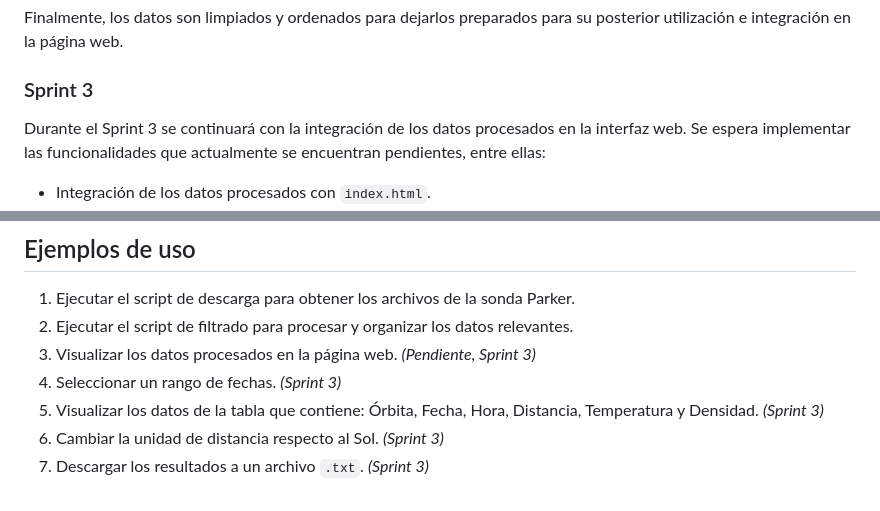
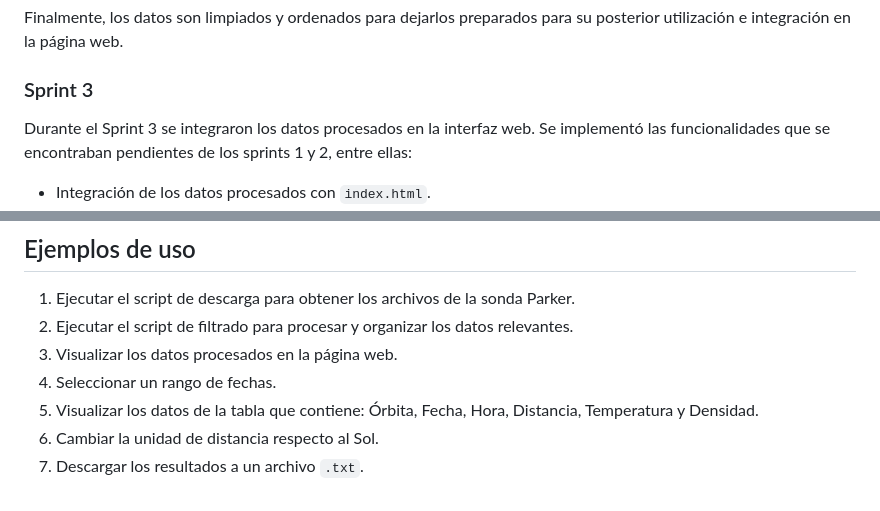
Before and after one commit to thiaremolina/Proyecto-Sonda-Parker-Desoft, a Markdown page: README.md, 2 parts joined by grey strips. GitHub-like rendering.

Commit message:
Actualización README.md

```diff
--- a/README.md
+++ b/README.md
@@ -41,7 +41,7 @@ Para determinar el número de órbita, la función identifica los perihelios de
 Finalmente, los datos son limpiados y ordenados para dejarlos preparados para su posterior utilización e integración en la página web.
 
 ### Sprint 3
-Durante el Sprint 3 se continuará con la integración de los datos procesados en la interfaz web. Se espera implementar las funcionalidades que actualmente se encuentran pendientes, entre ellas:
+Durante el Sprint 3 se integraron los datos procesados en la interfaz web. Se implementó las funcionalidades que se encontraban pendientes de los sprints 1 y 2, entre ellas:
 - Integración de los datos procesados con `index.html`.
 - Visualización de los datos de fecha, hora, densidad, velocidad y temperatura.
 - Visualización de la distancia centro, distancia de la superficie y número de órbita.
@@ -92,8 +92,8 @@ python Filtrar_data.py
 
 1. Ejecutar el script de descarga para obtener los archivos de la sonda Parker.
 2. Ejecutar el script de filtrado para procesar y organizar los datos relevantes.
-3. Visualizar los datos procesados en la página web. *(Pendiente, Sprint 3)*
-4. Seleccionar un rango de fechas. *(Sprint 3)*
-5. Visualizar los datos de la tabla que contiene: Órbita, Fecha, Hora, Distancia, Temperatura y Densidad. *(Sprint 3)*
-6. Cambiar la unidad de distancia respecto al Sol. *(Sprint 3)*
-7. Descargar los resultados a un archivo `.txt`. *(Sprint 3)*
+3. Visualizar los datos procesados en la página web.
+4. Seleccionar un rango de fechas.
+5. Visualizar los datos de la tabla que contiene: Órbita, Fecha, Hora, Distancia, Temperatura y Densidad.
+6. Cambiar la unidad de distancia respecto al Sol.
+7. Descargar los resultados a un archivo `.txt`.
```
